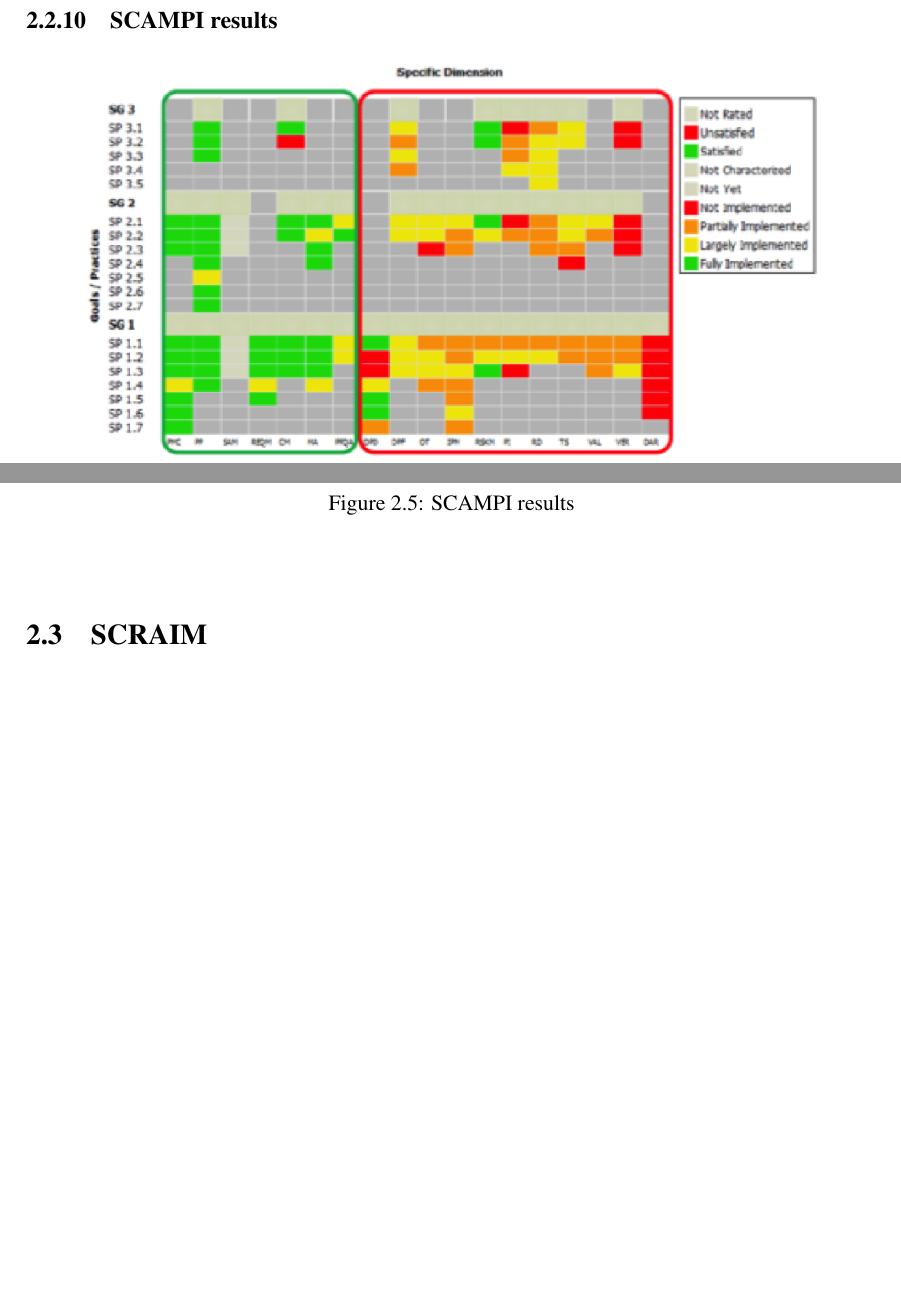
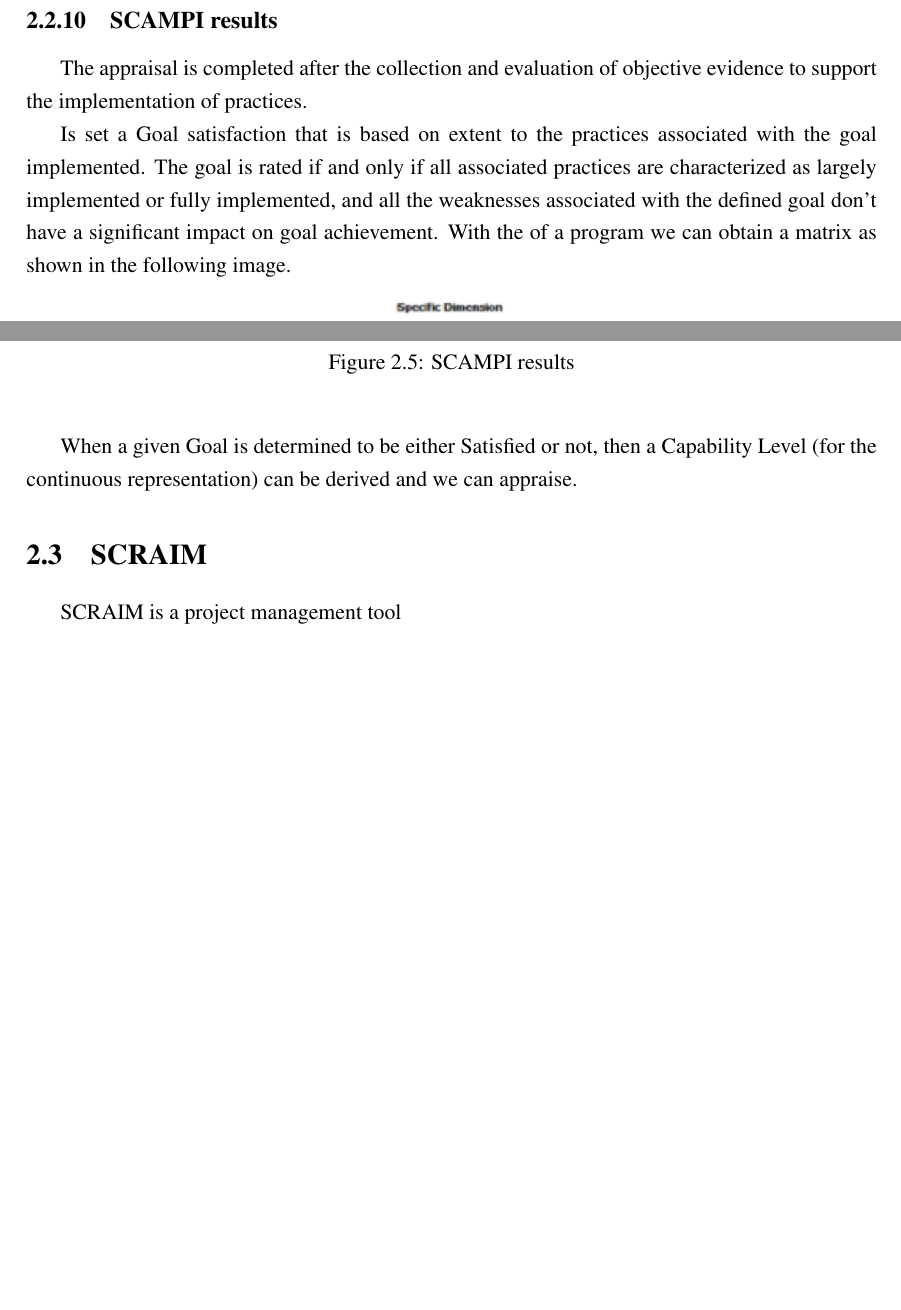
Before and after one commit to nelsonmendes/teseLatex, a LaTeX thesis (mieic-distrib/pdis-en.tex, which reads mieic-distrib/chapter2.tex): two parts of page 35 of 42, joined at a grey line, cut so that both start at the same text, the shorter picture padded with empty space. Compiled offline with pdfLaTeX.

Commit message:
Added some tables and starting SCRAIM def

```diff
--- a/mieic-distrib/chapter2.tex
+++ b/mieic-distrib/chapter2.tex
@@ -323,6 +323,12 @@ For each team member the team leader will assign a role that will ensure the pro
 \end{itemize}
 
 \subsection{SCAMPI results}
+
+The appraisal is completed after the collection and evaluation of objective evidence to support the implementation of practices.
+
+Is set a Goal satisfaction that is based on extent to the practices associated with the goal implemented. The goal is rated if and only if all associated practices are characterized as largely implemented or fully implemented, and all the weaknesses associated with the defined goal don't have a significant impact on goal achievement.
+With the of a program we can obtain a matrix as shown in the following image.
+
 \begin{figure}[h]
 	\begin{center}
 		\leavevmode
@@ -332,4 +338,9 @@ For each team member the team leader will assign a role that will ensure the pro
 	\end{center}
 \end{figure}
 
+
+When a given Goal is determined to be either Satisfied or not, then a Capability Level (for the continuous representation) can be derived and we can appraise.
+
 \section{SCRAIM}
+
+SCRAIM is a project management tool
```
Also changed, not shown: mieic-distrib/pdis-en.pdf, mieic-distrib/chapter2.tex (2 more changed lines).
